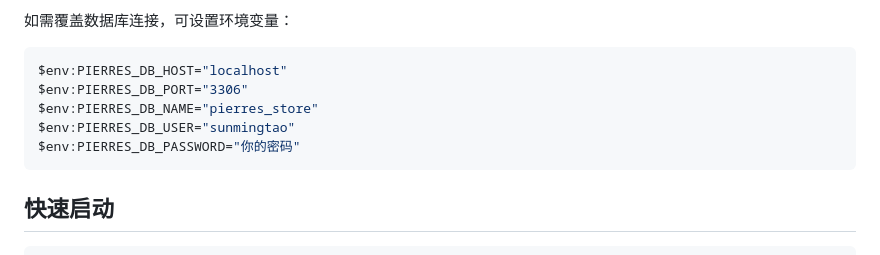
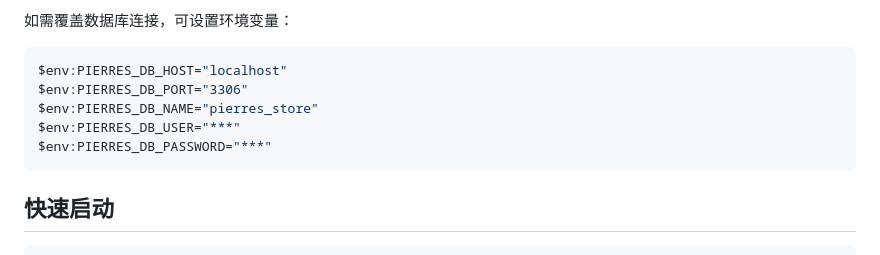
Before and after one commit to sun-mingtao/Pierre-s-Store, a Markdown page: README.md, the part around the change. GitHub-like rendering.

````diff
--- a/README.md
+++ b/README.md
@@ -15,8 +15,8 @@
 $env:PIERRES_DB_HOST="localhost"
 $env:PIERRES_DB_PORT="3306"
 $env:PIERRES_DB_NAME="pierres_store"
-$env:PIERRES_DB_USER="sunmingtao"
-$env:PIERRES_DB_PASSWORD="你的密码"
+$env:PIERRES_DB_USER="***"
+$env:PIERRES_DB_PASSWORD="***"
 ```
 
 ## 快速启动
````
